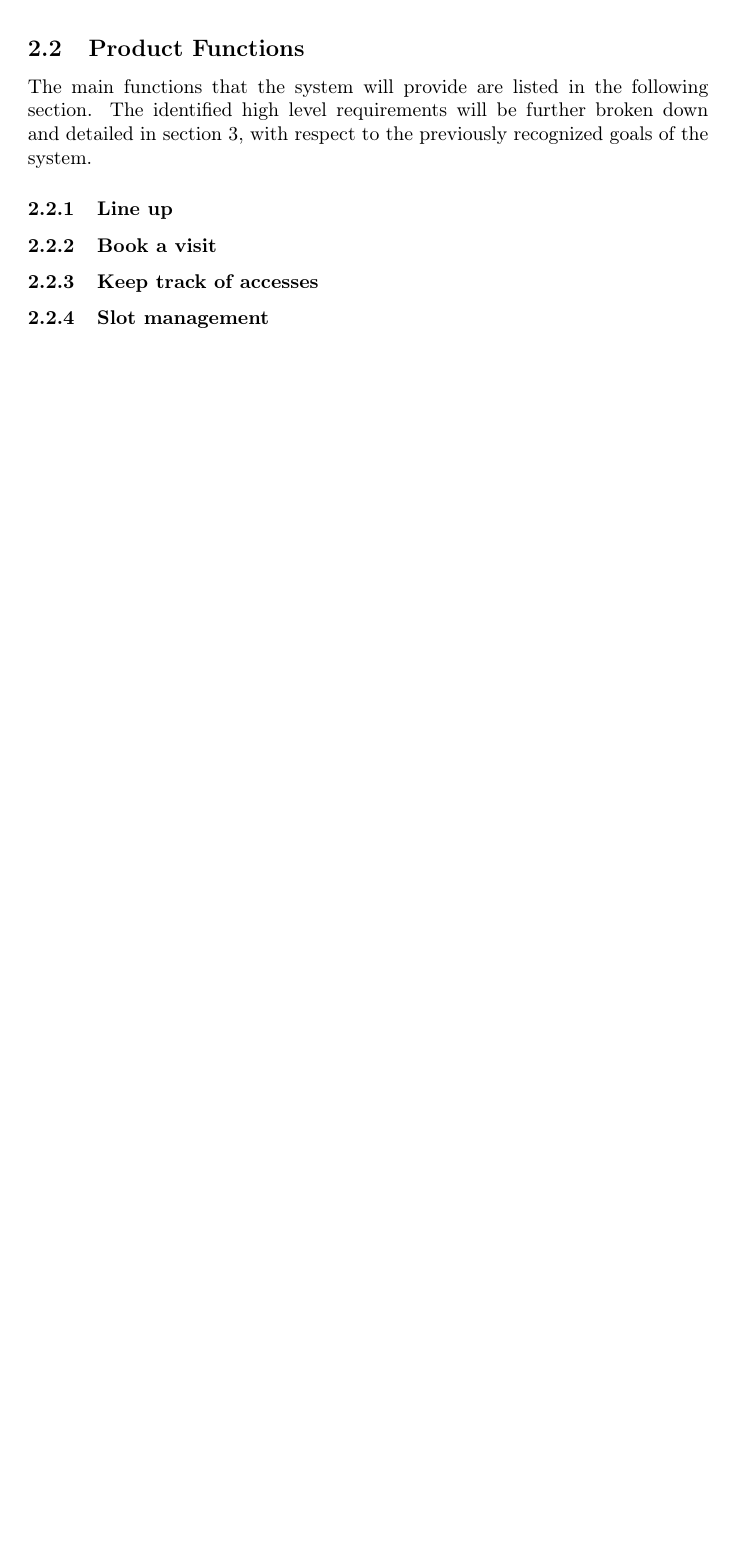
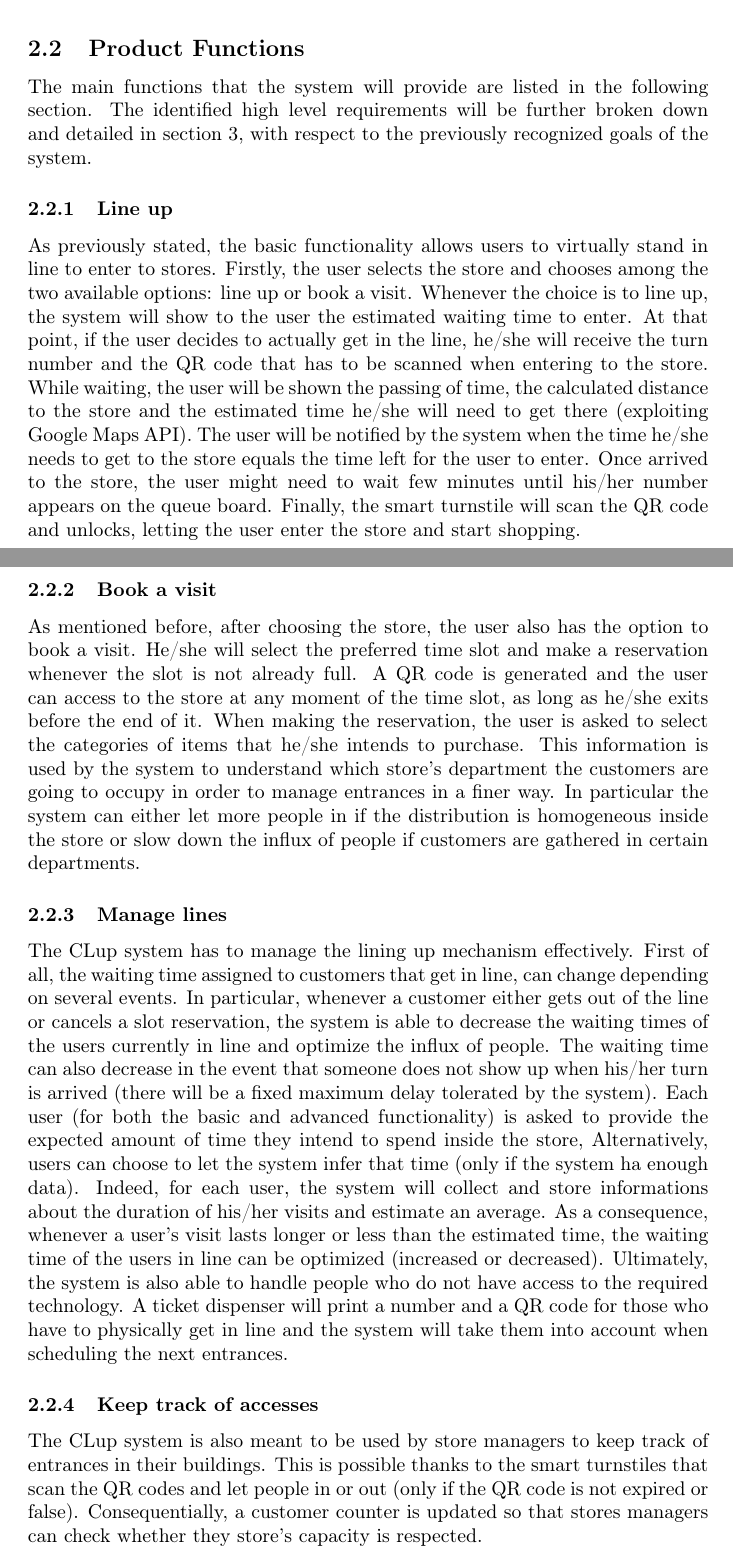
Before and after one commit to olimpiarivera/RiveraPolidori, a LaTeX document (RASD/RASD.tex): part of page 6 of 7 before the commit and two parts of pages 6 and 7 of 8 after it, the two joined at a grey line, cut so that both start at the same text, the shorter picture padded with empty space. Compiled offline with pdfLaTeX.

Commit message:
product functions

```diff
--- a/RASD/RASD.tex
+++ b/RASD/RASD.tex
@@ -123,9 +123,12 @@ The class diagram below gives a high level representation of the system domain.
 \subsection{Product Functions}
 The main functions that the system will provide are listed in the following section. The identified high level requirements will be further broken down and detailed in section 3, with respect to the previously recognized goals of the system.
 \subsubsection{Line up}
-
+As previously stated, the basic functionality allows users to virtually stand in line to enter to stores. Firstly, the user selects the store and chooses among the two available options: line up or book a visit. Whenever the choice is to line up, the system will show to the user the estimated waiting time to enter. At that point, if the user decides to actually get in the line, he/she will receive the turn number and the QR code that has to be scanned when entering to the store. While waiting, the user will be shown the passing of time, the calculated distance to the store and the estimated time he/she will need to get there (exploiting Google Maps API). The user will be notified by the system when the time he/she needs to get to the store equals the time left for the user to enter. Once arrived to the store, the user might need to wait few minutes until his/her number appears on the queue board. Finally, the smart turnstile will scan the QR code and unlocks, letting the user enter the store and start shopping.
 \subsubsection{Book a visit}
+As mentioned before, after choosing the store, the user also has the option to book a visit. He/she will select the preferred time slot and make a reservation whenever the slot is not already full. A QR code is generated and the user can access to the store at any moment of the time slot, as long as he/she exits before the end of it. When making the reservation, the user is asked to select the categories of items that he/she intends to purchase. This information is used by the system to understand which store’s department the customers are going to occupy in order to manage entrances in a finer way. In particular the system can either let more people in if the distribution is homogeneous inside the store or slow down the influx of people if customers are gathered in certain departments.
+\subsubsection{Manage lines}
+The CLup system has to manage the lining up mechanism effectively. First of all, the waiting time assigned to customers that get in line, can change depending on several events. In particular, whenever a customer either gets out of the line or cancels a slot reservation, the system is able to decrease the waiting times of the users currently in line and optimize the influx of people. The waiting time can also decrease in the event that someone does not show up when his/her turn is arrived (there will be a fixed maximum delay tolerated by the system). Each user (for both the basic and advanced functionality) is asked to provide the expected amount of time they intend to spend inside the store, Alternatively, users can choose to let the system infer that time (only if the system ha enough data). Indeed, for each user, the system will collect and store informations about the duration of his/her visits and estimate an average. As a consequence, whenever a user’s visit lasts longer or less than the estimated time, the waiting time of the users in line can be optimized (increased or decreased). Ultimately, the system is also able to handle people who do not have access to the required technology. A ticket dispenser will print a number and a QR code for those who have to physically get in line and the system will take them into account when scheduling the next entrances.
 \subsubsection{Keep track of accesses}
-\subsubsection{Slot management}
+The CLup system is also meant to be used by store managers to keep track of entrances in their buildings. This is possible thanks to the smart turnstiles that scan the QR codes and let people in or out (only if the QR code is not expired or false). Consequentially, a customer counter is updated  so that stores managers can check whether they store’s capacity is respected.
 \subsection{User Characteristics}
 \subsection{Constraints}
```
Also changed, not shown: RASD/RASD.pdf, RASD/RASD.tex (6 more changed lines), 4 other files.
